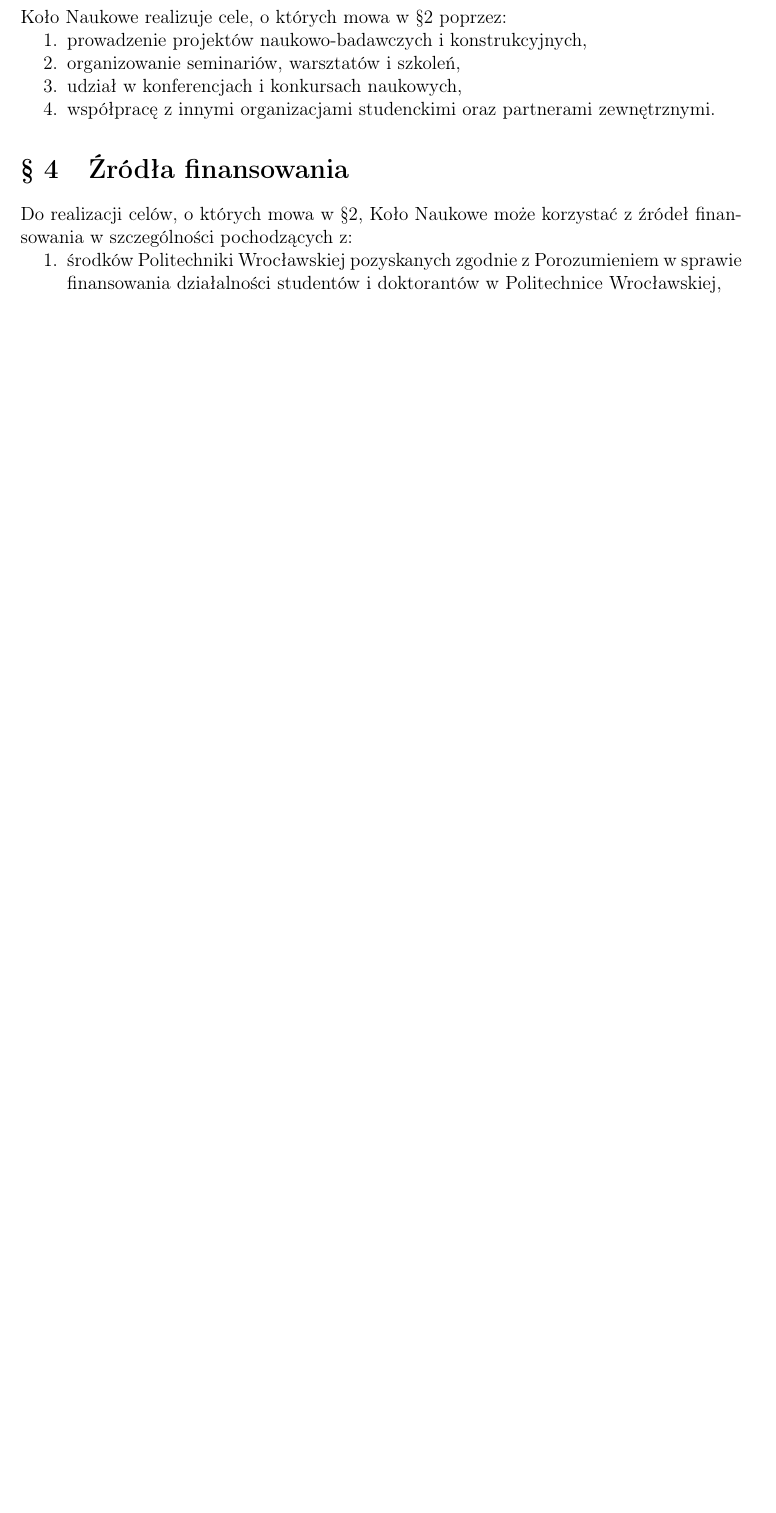
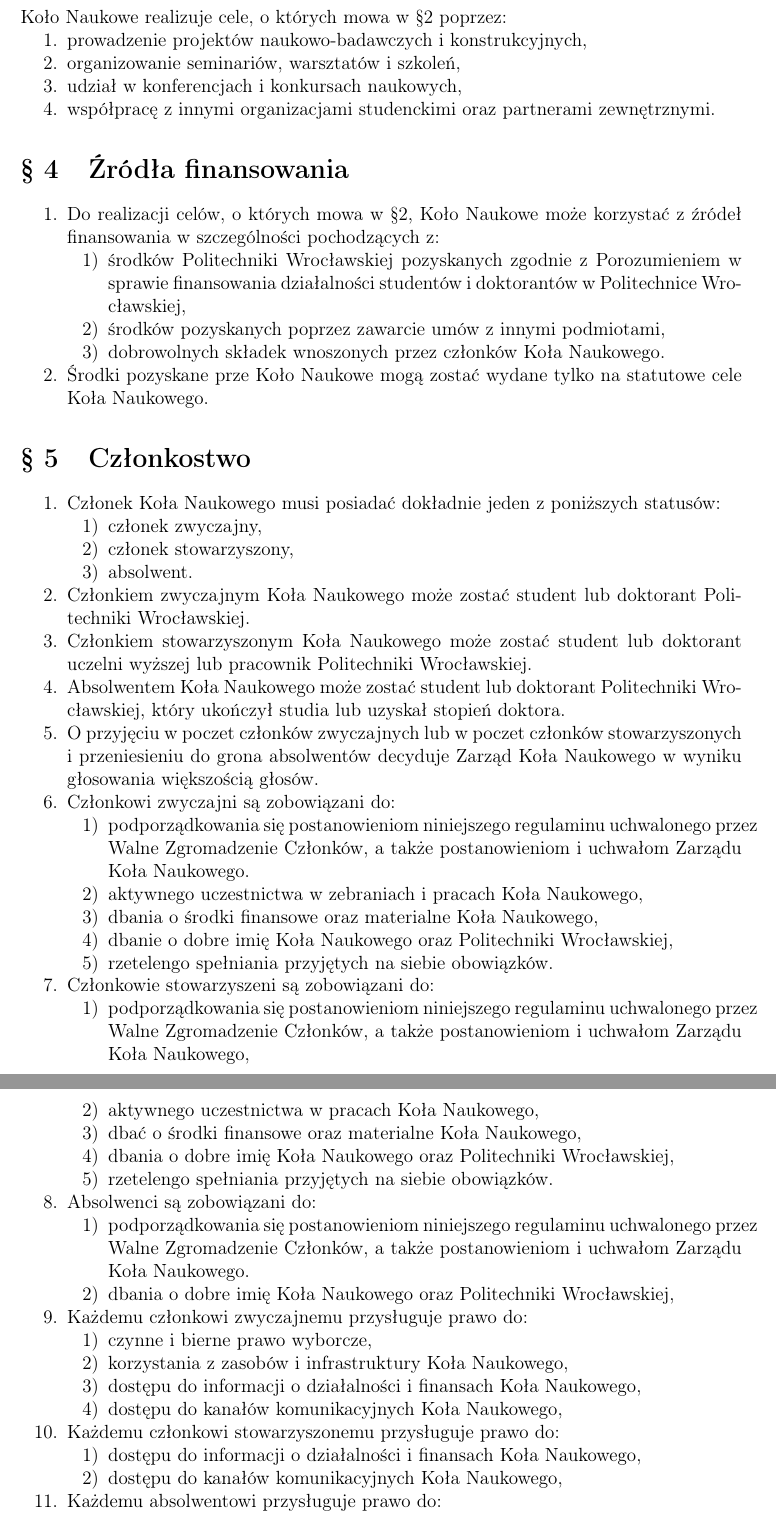
Before and after one commit to KN-NaMi/Documents, a LaTeX document (rules/rules-pl.tex): part of page 3 of 3 before the commit and two parts of pages 3 and 4 of 4 after it, the two joined at a grey line, cut so that both start at the same text, the shorter picture padded with empty space. Compiled offline with pdfLaTeX.

Commit message:
edit first page and add a few paragraphs

```diff
--- a/rules/rules-pl.tex
+++ b/rules/rules-pl.tex
@@ -11,6 +11,7 @@
 \usepackage{enumitem}
 \setlist{nosep}
 \setlist[enumerate,2]{label=\arabic*)}
+\usepackage{graphicx}
 
 
 
@@ -73,8 +82,62 @@
     \end{enumerate}
 
 \section{Źródła finansowania}
-Do realizacji celów, o których mowa w \S 2, Koło Naukowe może korzystać z źródeł finansowania w szczególności pochodzących z:
+    \begin{enumerate}
+        \item Do realizacji celów, o których mowa w \S 2, Koło Naukowe może korzystać z źródeł finansowania w szczególności pochodzących z:
             \begin{enumerate}
                 \item środków Politechniki Wrocławskiej pozyskanych zgodnie z Porozumieniem w sprawie finansowania działalności studentów i doktorantów w Politechnice Wrocławskiej,
+                \item środków pozyskanych poprzez zawarcie umów z innymi podmiotami,
+                \item dobrowolnych składek wnoszonych przez członków Koła Naukowego.
+            \end{enumerate}
+        \item Środki pozyskane prze Koło Naukowe mogą zostać wydane tylko na statutowe cele Koła Naukowego.
     \end{enumerate}
 
+\section{Członkostwo}
+\begin{enumerate}
+    \item Członek Koła Naukowego musi posiadać dokładnie jeden z poniższych statusów:
+        \begin{enumerate}
+            \item członek zwyczajny,
+            \item członek stowarzyszony,
+            \item absolwent.
+        \end{enumerate}
+    \item Członkiem zwyczajnym Koła Naukowego może zostać student lub doktorant Politechniki Wrocławskiej.
+    \item Członkiem stowarzyszonym Koła Naukowego może zostać student lub doktorant uczelni wyższej lub pracownik Politechniki Wrocławskiej.
+    \item Absolwentem Koła Naukowego może zostać student lub doktorant Politechniki Wrocławskiej, który ukończył studia lub uzyskał stopień doktora.
+    \item O przyjęciu w poczet członków zwyczajnych lub w poczet członków stowarzyszonych i przeniesieniu do grona absolwentów decyduje Zarząd Koła Naukowego w wyniku głosowania większością głosów.
+    \item Członkowi zwyczajni są zobowiązani do:
+        \begin{enumerate}
+            \item podporządkowania się postanowieniom niniejszego regulaminu uchwalonego przez Walne Zgromadzenie Członków,
+            a także postanowieniom i uchwałom Zarządu Koła Naukowego.
+            \item aktywnego uczestnictwa w zebraniach i pracach Koła Naukowego,
+            \item dbania o środki finansowe oraz materialne Koła Naukowego,
+            \item dbanie o dobre imię Koła Naukowego oraz Politechniki Wrocławskiej,
+            \item rzetelengo spełniania przyjętych na siebie obowiązków.
+        \end{enumerate}
+    \item Członkowie stowarzyszeni są zobowiązani do:
+        \begin{enumerate}
+            \item podporządkowania się postanowieniom niniejszego regulaminu uchwalonego przez Walne Zgromadzenie Członków, a także postanowieniom i uchwałom Zarządu Koła Naukowego,
+            \item aktywnego uczestnictwa w pracach Koła Naukowego,
+            \item dbać o środki finansowe oraz materialne Koła Naukowego,
+            \item dbania o dobre imię Koła Naukowego oraz Politechniki Wrocławskiej,
+            \item rzetelengo spełniania przyjętych na siebie obowiązków.
+        \end{enumerate}
+    \item Absolwenci są zobowiązani do:
+        \begin{enumerate}
+            \item podporządkowania się postanowieniom niniejszego regulaminu uchwalonego przez Walne Zgromadzenie Członków, a także postanowieniom i uchwałom Zarządu Koła Naukowego.
+            \item dbania o dobre imię Koła Naukowego oraz Politechniki Wrocławskiej,
+        \end{enumerate}
+    \item Każdemu członkowi zwyczajnemu przysługuje prawo do:
+        \begin{enumerate}
+            \item czynne i bierne prawo wyborcze,
+            \item korzystania z zasobów i infrastruktury Koła Naukowego,
+            \item dostępu do informacji o działalności i finansach Koła Naukowego,
+            \item dostępu do kanałów komunikacyjnych Koła Naukowego,
+        \end{enumerate}
+    \item Każdemu członkowi stowarzyszonemu przysługuje prawo do:
+        \begin{enumerate}
+            \item dostępu do informacji o działalności i finansach Koła Naukowego,
+            \item dostępu do kanałów komunikacyjnych Koła Naukowego,
+        \end{enumerate}
+    \item Każdemu absolwentowi przysługuje prawo do:
+        \begin{enumerate}
+            \item dostępu do kanałów komunikacyjnych Koła Naukowego,
```
Also changed, not shown: rules/logo.png (added), rules/rules-pl.pdf, rules/rules-pl.tex (22 more changed lines). Lines whose indentation alone changed are shown as unchanged.
